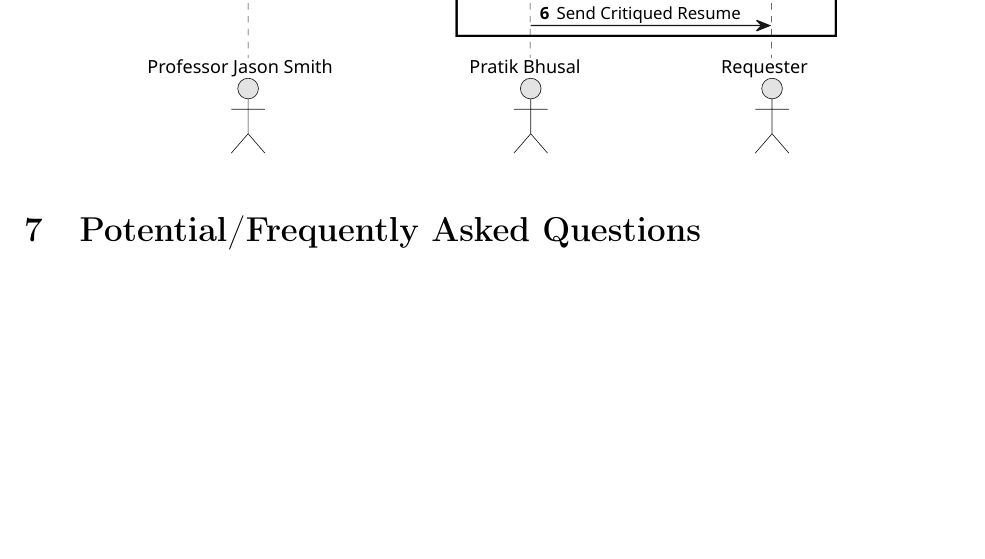
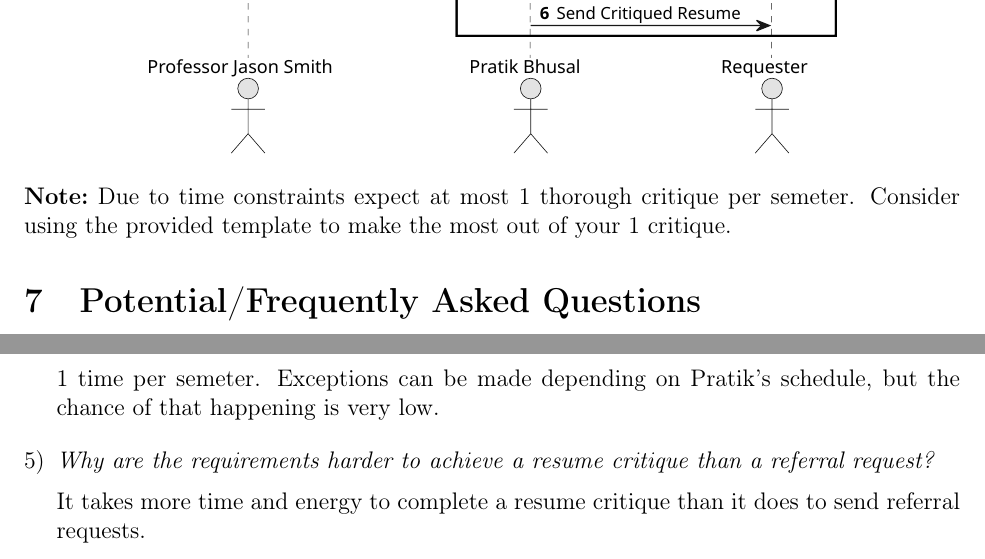
Before and after one commit to UTD-Computer-Science-Mentor-Center/csmc-resume-critiques, a LaTeX document (README.tex): part of page 2 of 2 before the commit and two parts of pages 2 and 3 of 3 after it, the two joined at a grey line, cut so that both start at the same text, the shorter picture padded with empty space. Compiled offline with pdfLaTeX.

Commit message:
Add more inquiries to the FAQ section

```diff
--- a/README.tex
+++ b/README.tex
@@ -109,6 +109,9 @@ If you no longer wish to participate, please let Pratik Bhusal know.
     \includesvg[inkscapelatex=false,width=0.75\linewidth]{./graphics/process}\label{fig:process}
 \end{center}
 
+\note{Due to time constraints expect at most 1 thorough critique per semeter.
+Consider using the provided template to make the most out of your 1 critique.}
+
 \section{Potential/Frequently Asked Questions}
 
 \begin{enumerate}[leftmargin=*]
@@ -140,6 +143,19 @@ If you no longer wish to participate, please let Pratik Bhusal know.
             If you have a specific question that pertains only to your
             situation, use option 2.
         }
+    \item\QA%
+        {How many times can I request my resume to be critiqued per semester?}
+        {%
+            1 time per semeter. Exceptions can be made depending on Pratik's
+            schedule, but the chance of that happening is very low.
+        }
+    \item\QA%
+        {Why are the requirements harder to achieve a resume critique than a
+        referral request?}
+        {%
+            It takes more time and energy to complete a resume critique than it
+            does to send referral requests.
+        }
 \end{enumerate}
 
 \end{document}
```
Also changed, not shown: README.pdf.
